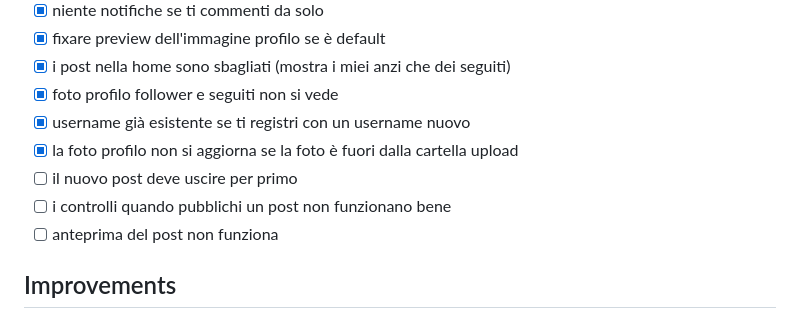
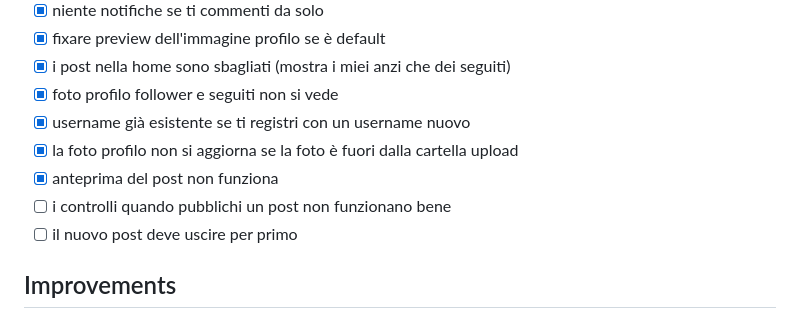
Before and after one commit to MarcoAntolini/Memed, a Markdown page: TODO.md, the part around the change. Drawn GitHub-style.

```diff
--- a/TODO.md
+++ b/TODO.md
@@ -10,9 +10,9 @@
 - [x] foto profilo follower e seguiti non si vede
 - [x] username già esistente se ti registri con un username nuovo
 - [x] la foto profilo non si aggiorna se la foto è fuori dalla cartella upload
+- [x] anteprima del post non funziona
+- [ ] i controlli quando pubblichi un post non funzionano bene
 - [ ] il nuovo post deve uscire per primo
-- [ ] i controlli quando pubblichi un post non funzionano bene
-- [ ] anteprima del post non funziona
 
 ## Improvements
 
```
